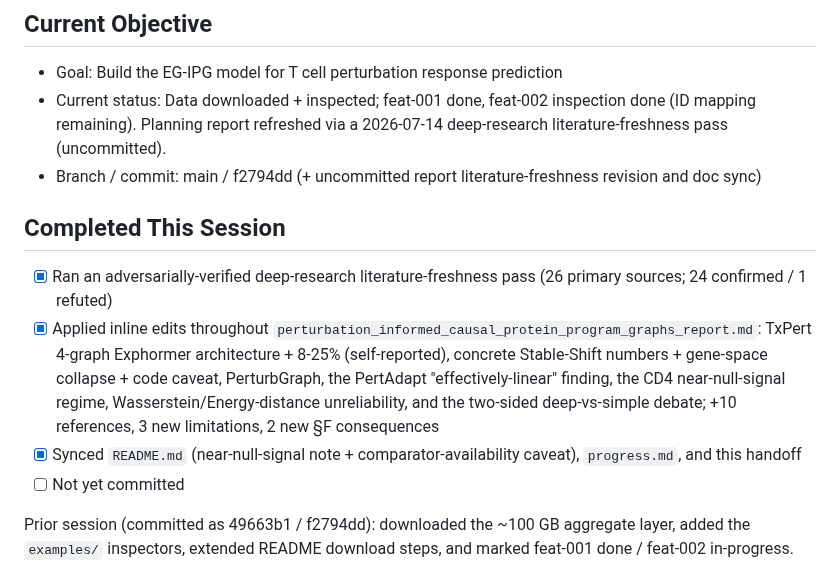
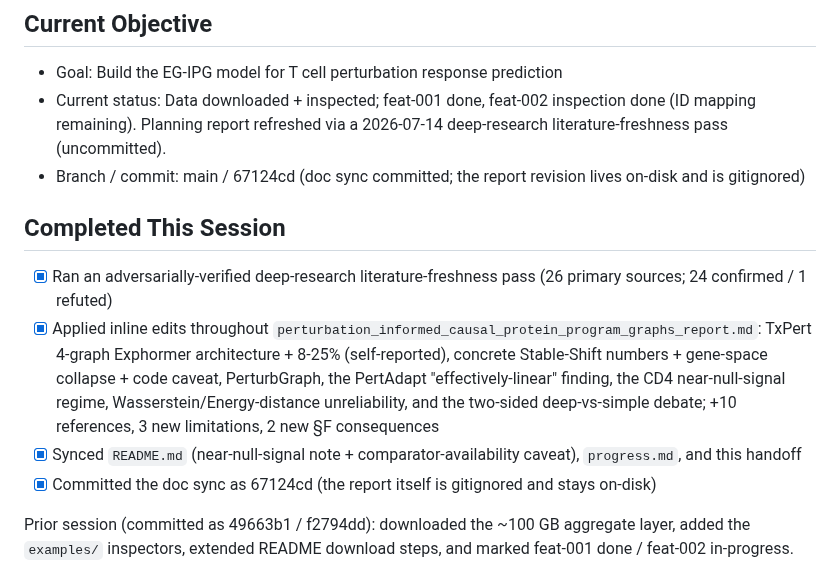
Before and after one commit to Vijayavallabh/tcell-causal-ppi, a Markdown page: session-handoff.md, the part around the change. Drawn GitHub-style.

Commit message:
Fix handoff commit hash after doc-sync commit
Point the handoff/progress self-reference at 67124cd and mark the doc sync committed. The report revision remains on-disk (gitignored).

```diff
--- a/session-handoff.md
+++ b/session-handoff.md
@@ -4,7 +4,7 @@
 
 - Goal: Build the EG-IPG model for T cell perturbation response prediction
 - Current status: Data downloaded + inspected; feat-001 done, feat-002 inspection done (ID mapping remaining). Planning report refreshed via a 2026-07-14 deep-research literature-freshness pass (uncommitted).
-- Branch / commit: main / f2794dd (+ uncommitted report literature-freshness revision and doc sync)
+- Branch / commit: main / 67124cd (doc sync committed; the report revision lives on-disk and is gitignored)
 
 ## Completed This Session
 
@@ -15,7 +15,7 @@
   near-null-signal regime, Wasserstein/Energy-distance unreliability, and the two-sided deep-vs-simple
   debate; +10 references, 3 new limitations, 2 new §F consequences
 - [x] Synced `README.md` (near-null-signal note + comparator-availability caveat), `progress.md`, and this handoff
-- [ ] Not yet committed
+- [x] Committed the doc sync as 67124cd (the report itself is gitignored and stays on-disk)
 
 Prior session (committed as 49663b1 / f2794dd): downloaded the ~100 GB aggregate layer, added the `examples/`
 inspectors, extended README download steps, and marked feat-001 done / feat-002 in-progress.
```
Also changed, not shown: progress.md (+2 -1 lines).
